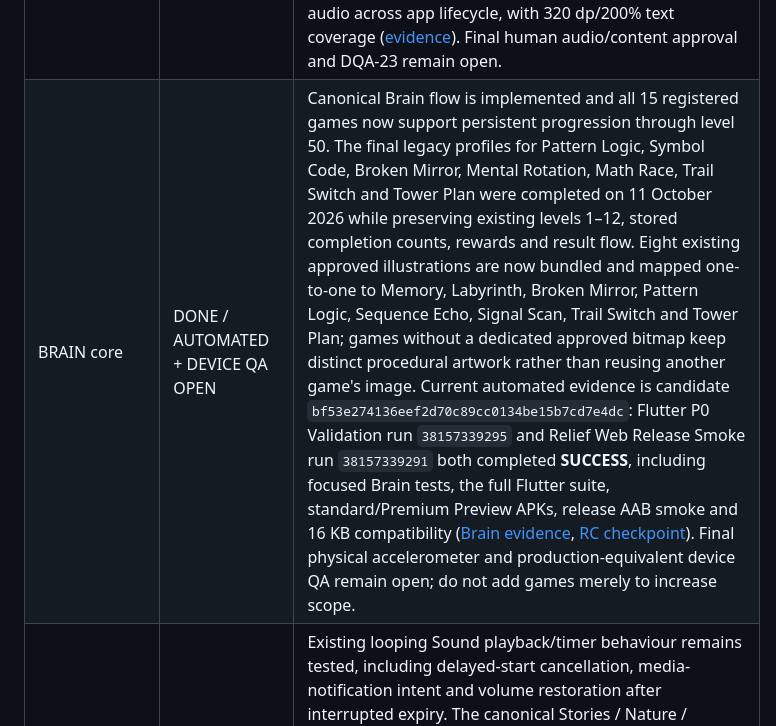
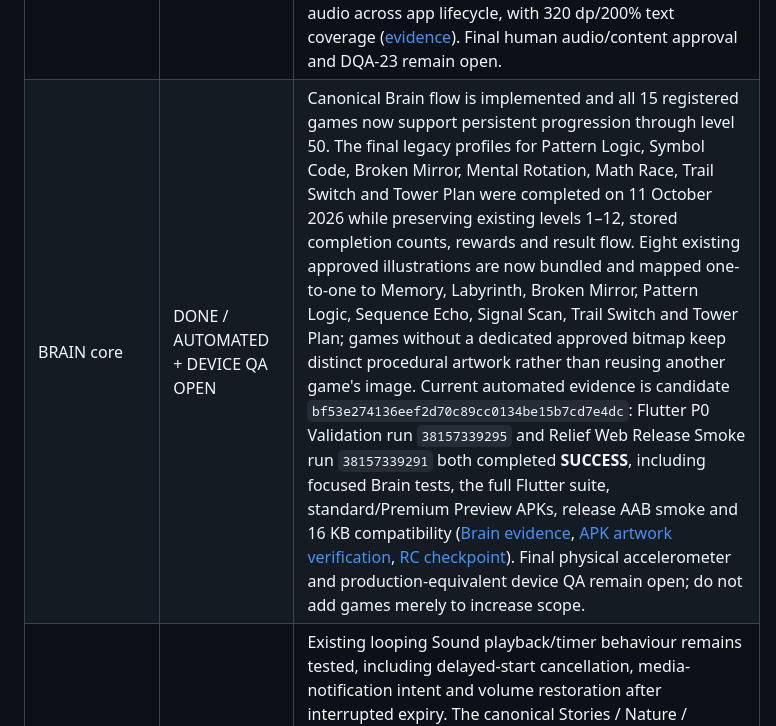
Before and after one commit to keisaj9006/releaf_app, a Markdown page: docs/release/releaf_1_0_release_gate.md, the part around the change. Rendered like a GitHub page.

Commit message:
docs(release): record Brain artwork APK verification

```diff
--- a/docs/release/releaf_1_0_release_gate.md
+++ b/docs/release/releaf_1_0_release_gate.md
@@ -55,7 +55,7 @@ meditation recordings.
 | Gate | Status | Notes |
 | --- | --- | --- |
 | RESET core | DONE / CONTENT + DEVICE QA | Canonical Reset model, completion history, lifecycle and access tests are in CI. V01 dedicated lungs are protected across all ten preserved paced-breathing methods while each canonical BreathPattern remains intact. Shoulder Drop and the eight-stage Full Body Scan are implemented with reduced-motion and narrow/large-text coverage. Rejected breathing tones are excluded from runtime playback; cue controls disclose unavailable audio while silent/reduced-motion phase guidance remains usable. Purpose-first discovery now separates Breathing methods, situational calm and body/mind practices while retaining free Emergency access ([evidence](2026-09-30-reset-purpose-discovery.md)). Manual session pause/resume now holds the existing clock and audio across app lifecycle, with 320 dp/200% text coverage ([evidence](2026-09-30-reset-manual-pause.md)). Final human audio/content approval and DQA-23 remain open. |
-| BRAIN core | DONE / AUTOMATED + DEVICE QA OPEN | Canonical Brain flow is implemented and all 15 registered games now support persistent progression through level 50. The final legacy profiles for Pattern Logic, Symbol Code, Broken Mirror, Mental Rotation, Math Race, Trail Switch and Tower Plan were completed on 11 October 2026 while preserving existing levels 1–12, stored completion counts, rewards and result flow. Eight existing approved illustrations are now bundled and mapped one-to-one to Memory, Labyrinth, Broken Mirror, Pattern Logic, Sequence Echo, Signal Scan, Trail Switch and Tower Plan; games without a dedicated approved bitmap keep distinct procedural artwork rather than reusing another game's image. Current automated evidence is candidate `bf53e274136eef2d70c89cc0134be15b7cd7e4dc`: Flutter P0 Validation run `38157339295` and Relief Web Release Smoke run `38157339291` both completed **SUCCESS**, including focused Brain tests, the full Flutter suite, standard/Premium Preview APKs, release AAB smoke and 16 KB compatibility ([Brain evidence](2026-10-11-brain-fifty-levels.md), [RC checkpoint](2026-10-11-rc-automated-checkpoint.md)). Final physical accelerometer and production-equivalent device QA remain open; do not add games merely to increase scope. |
+| BRAIN core | DONE / AUTOMATED + DEVICE QA OPEN | Canonical Brain flow is implemented and all 15 registered games now support persistent progression through level 50. The final legacy profiles for Pattern Logic, Symbol Code, Broken Mirror, Mental Rotation, Math Race, Trail Switch and Tower Plan were completed on 11 October 2026 while preserving existing levels 1–12, stored completion counts, rewards and result flow. Eight existing approved illustrations are now bundled and mapped one-to-one to Memory, Labyrinth, Broken Mirror, Pattern Logic, Sequence Echo, Signal Scan, Trail Switch and Tower Plan; games without a dedicated approved bitmap keep distinct procedural artwork rather than reusing another game's image. Current automated evidence is candidate `bf53e274136eef2d70c89cc0134be15b7cd7e4dc`: Flutter P0 Validation run `38157339295` and Relief Web Release Smoke run `38157339291` both completed **SUCCESS**, including focused Brain tests, the full Flutter suite, standard/Premium Preview APKs, release AAB smoke and 16 KB compatibility ([Brain evidence](2026-10-11-brain-fifty-levels.md), [APK artwork verification](2026-10-11-brain-artwork-apk-verification.md), [RC checkpoint](2026-10-11-rc-automated-checkpoint.md)). Final physical accelerometer and production-equivalent device QA remain open; do not add games merely to increase scope. |
 | Sleep player/timer | IN PROGRESS / CONTENT + PHYSICAL QA | Existing looping Sound playback/timer behaviour remains tested, including delayed-start cancellation, media-notification intent and volume restoration after interrupted expiry. The canonical Stories / Nature / Meditations / Sleep Music registry, local long-form progress, finite playback and parameterized Story player are implemented on the existing AudioService path. Discovery now leads with one Continue/Tonight action and four category gateways ([UI evidence](2026-09-29-sleep-discovery-simplification.md)). Candidate content now has a fail-closed local intake gate; `ST-DC-004` remains unpromoted; the existing Sleep Stories artwork is attached, while audio, measured duration/access decision, narrator provenance, rights/licence evidence and owner approval remain pending ([intake evidence](2026-09-29-sleep-content-intake.md)). Approved production Story assets and physical background/interruption/long-duration QA remain open. Nature and Sleep Music stay narration-free; Stories and guided Sleep Meditations may use approved narration. |
 | Meditate module | PARKED / NON-BLOCKING FOR ACTIVE 1.0 SURFACE | Player, route and scripted content remain in the codebase, but Meditate is not an active Relief 1.0 pillar and must not be auto-discovered from Home or promoted through Premium/Store Listing while its content remains incomplete. An explicitly started/active session may still resume. Final narration/content work is deferred from the critical 1.0 release path unless this scope decision is intentionally reopened. |
 | Account auth | DONE / QA | Sign-up, sign-in, confirmation resend, password recovery, profile update and sign-out are implemented. Final production-equivalent device QA remains open. |
```
Also changed, not shown: docs/release/2026-10-11-brain-artwork-apk-verification.md (added, +56 -0 lines).
